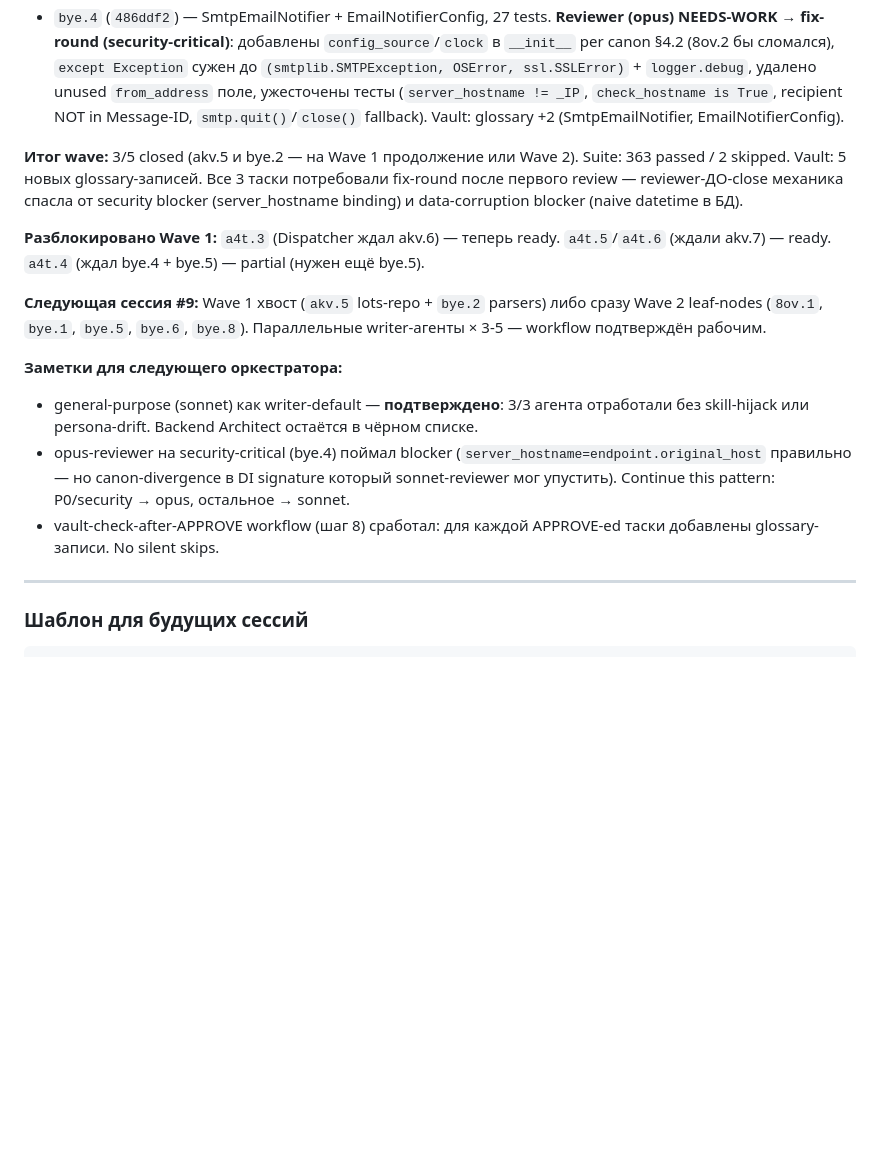
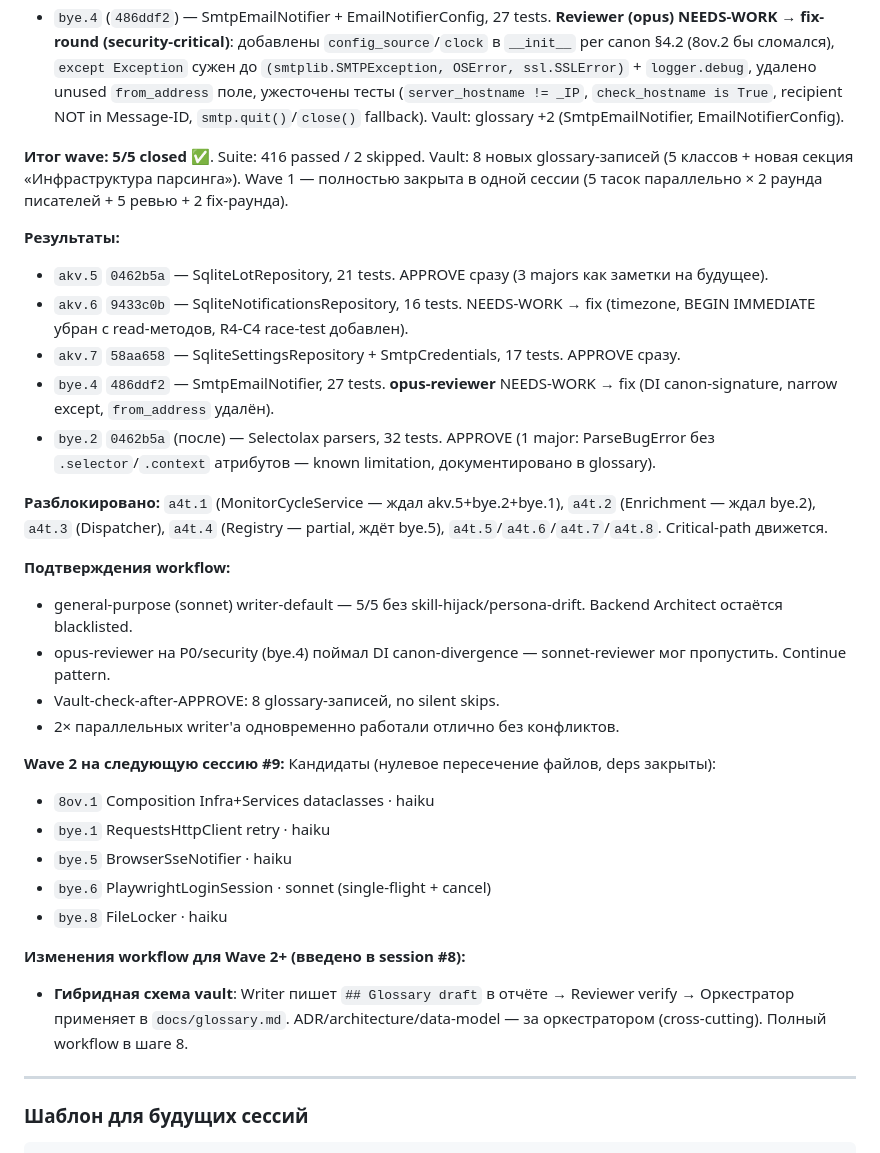
Before and after one commit to alex14577/gektar-monitor, a Markdown page: docs/wave-plan.md, the part around one of its changes. Drawn GitHub-style; blank space fills up the shorter version.

```diff
--- a/docs/wave-plan.md
+++ b/docs/wave-plan.md
@@ -166,16 +180,33 @@ bye.4 → a4t.4 → a4t.3 → 8ov.2 → 8ov.4 → oxy.1 → oxy.6 → vgm.5
 - `akv.7` (`58aa658`) — SqliteSettingsRepository + SqliteSmtpCredentialsRepository, 17 tests. Reviewer APPROVE сразу. Vault: glossary +2.
 - `bye.4` (`486ddf2`) — SmtpEmailNotifier + EmailNotifierConfig, 27 tests. **Reviewer (opus) NEEDS-WORK → fix-round (security-critical)**: добавлены `config_source`/`clock` в `__init__` per canon §4.2 (8ov.2 бы сломался), `except Exception` сужен до `(smtplib.SMTPException, OSError, ssl.SSLError)` + `logger.debug`, удалено unused `from_address` поле, ужесточены тесты (`server_hostname != _IP`, `check_hostname is True`, recipient NOT in Message-ID, `smtp.quit()`/`close()` fallback). Vault: glossary +2 (SmtpEmailNotifier, EmailNotifierConfig).
 
-**Итог wave:** 3/5 closed (akv.5 и bye.2 — на Wave 1 продолжение или Wave 2). Suite: 363 passed / 2 skipped. Vault: 5 новых glossary-записей. Все 3 таски потребовали fix-round после первого review — reviewer-ДО-close механика спасла от security blocker (server_hostname binding) и data-corruption blocker (naive datetime в БД).
+**Итог wave:** **5/5 closed** ✅. Suite: 416 passed / 2 skipped. Vault: 8 новых glossary-записей (5 классов + новая секция «Инфраструктура парсинга»). Wave 1 — полностью закрыта в одной сессии (5 тасок параллельно × 2 раунда писателей + 5 ревью + 2 fix-раунда).
 
-**Разблокировано Wave 1:** `a4t.3` (Dispatcher ждал akv.6) — теперь ready. `a4t.5`/`a4t.6` (ждали akv.7) — ready. `a4t.4` (ждал bye.4 + bye.5) — partial (нужен ещё bye.5).
+**Результаты:**
+- `akv.5` `0462b5a` — SqliteLotRepository, 21 tests. APPROVE сразу (3 majors как заметки на будущее).
+- `akv.6` `9433c0b` — SqliteNotificationsRepository, 16 tests. NEEDS-WORK → fix (timezone, BEGIN IMMEDIATE убран с read-методов, R4-C4 race-test добавлен).
+- `akv.7` `58aa658` — SqliteSettingsRepository + SmtpCredentials, 17 tests. APPROVE сразу.
+- `bye.4` `486ddf2` — SmtpEmailNotifier, 27 tests. **opus-reviewer** NEEDS-WORK → fix (DI canon-signature, narrow except, `from_address` удалён).
+- `bye.2` `0462b5a` (после) — Selectolax parsers, 32 tests. APPROVE (1 major: ParseBugError без `.selector`/`.context` атрибутов — known limitation, документировано в glossary).
 
-**Следующая сессия #9:** Wave 1 хвост (`akv.5` lots-repo + `bye.2` parsers) либо сразу Wave 2 leaf-nodes (`8ov.1`, `bye.1`, `bye.5`, `bye.6`, `bye.8`). Параллельные writer-агенты × 3-5 — workflow подтверждён рабочим.
+**Разблокировано:** `a4t.1` (MonitorCycleService — ждал akv.5+bye.2+bye.1), `a4t.2` (Enrichment — ждал bye.2), `a4t.3` (Dispatcher), `a4t.4` (Registry — partial, ждёт bye.5), `a4t.5`/`a4t.6`/`a4t.7`/`a4t.8`. Critical-path движется.
 
-**Заметки для следующего оркестратора:**
-- general-purpose (sonnet) как writer-default — **подтверждено**: 3/3 агента отработали без skill-hijack или persona-drift. Backend Architect остаётся в чёрном списке.
-- opus-reviewer на security-critical (bye.4) поймал blocker (`server_hostname=endpoint.original_host` правильно — но canon-divergence в DI signature который sonnet-reviewer мог упустить). Continue this pattern: P0/security → opus, остальное → sonnet.
-- vault-check-after-APPROVE workflow (шаг 8) сработал: для каждой APPROVE-ed таски добавлены glossary-записи. No silent skips.
+**Подтверждения workflow:**
+- general-purpose (sonnet) writer-default — 5/5 без skill-hijack/persona-drift. Backend Architect остаётся blacklisted.
+- opus-reviewer на P0/security (bye.4) поймал DI canon-divergence — sonnet-reviewer мог пропустить. Continue pattern.
+- Vault-check-after-APPROVE: 8 glossary-записей, no silent skips.
+- 2× параллельных writer'а одновременно работали отлично без конфликтов.
+
+**Wave 2 на следующую сессию #9:**
+Кандидаты (нулевое пересечение файлов, deps закрыты):
+- `8ov.1` Composition Infra+Services dataclasses · haiku
+- `bye.1` RequestsHttpClient retry · haiku
+- `bye.5` BrowserSseNotifier · haiku
+- `bye.6` PlaywrightLoginSession · sonnet (single-flight + cancel)
+- `bye.8` FileLocker · haiku
+
+**Изменения workflow для Wave 2+ (введено в session #8):**
+- **Гибридная схема vault**: Writer пишет `## Glossary draft` в отчёте → Reviewer verify → Оркестратор применяет в `docs/glossary.md`. ADR/architecture/data-model — за оркестратором (cross-cutting). Полный workflow в шаге 8.
 
 ---
 
```
Also changed, not shown: other parts of docs/wave-plan.md (+24 -10 lines).
